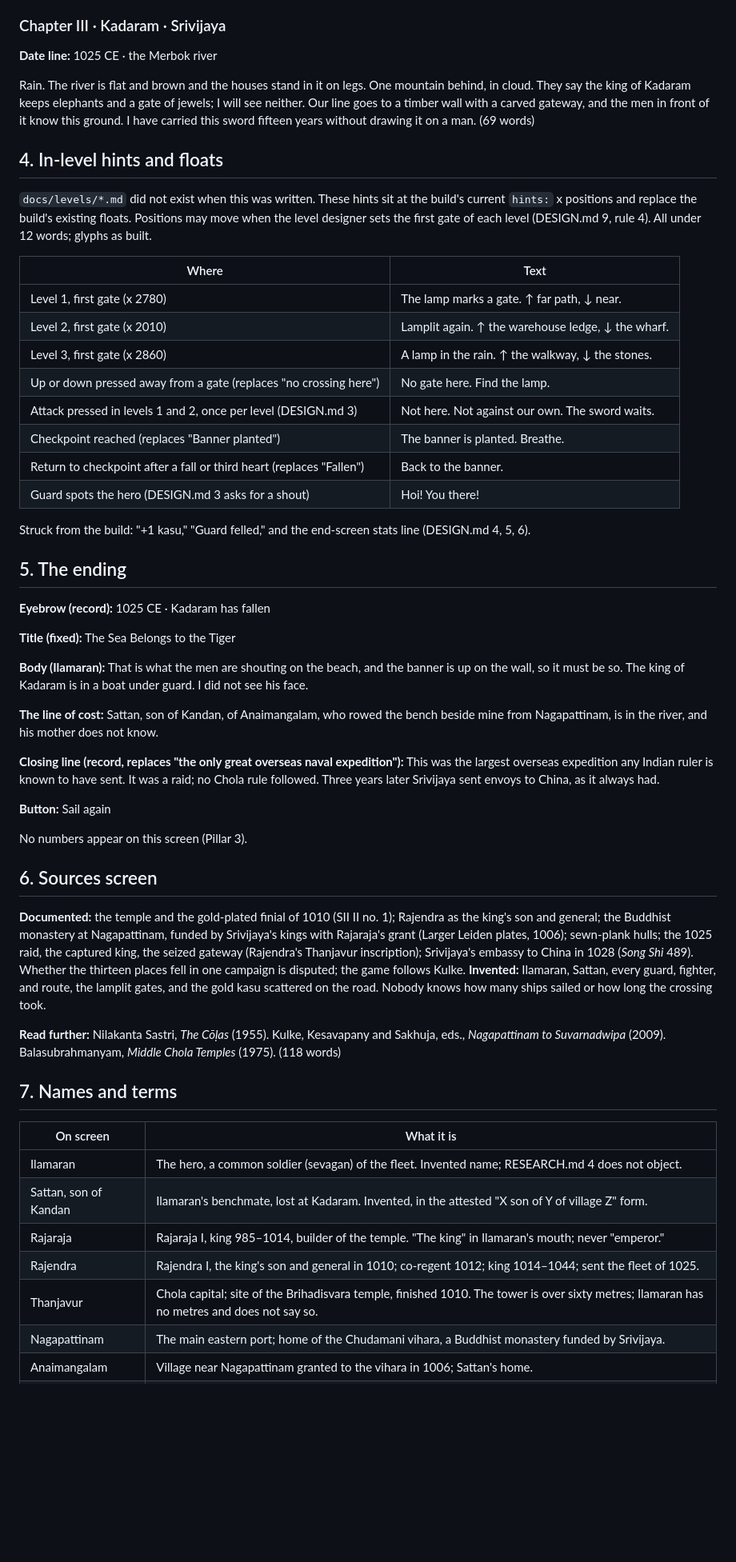
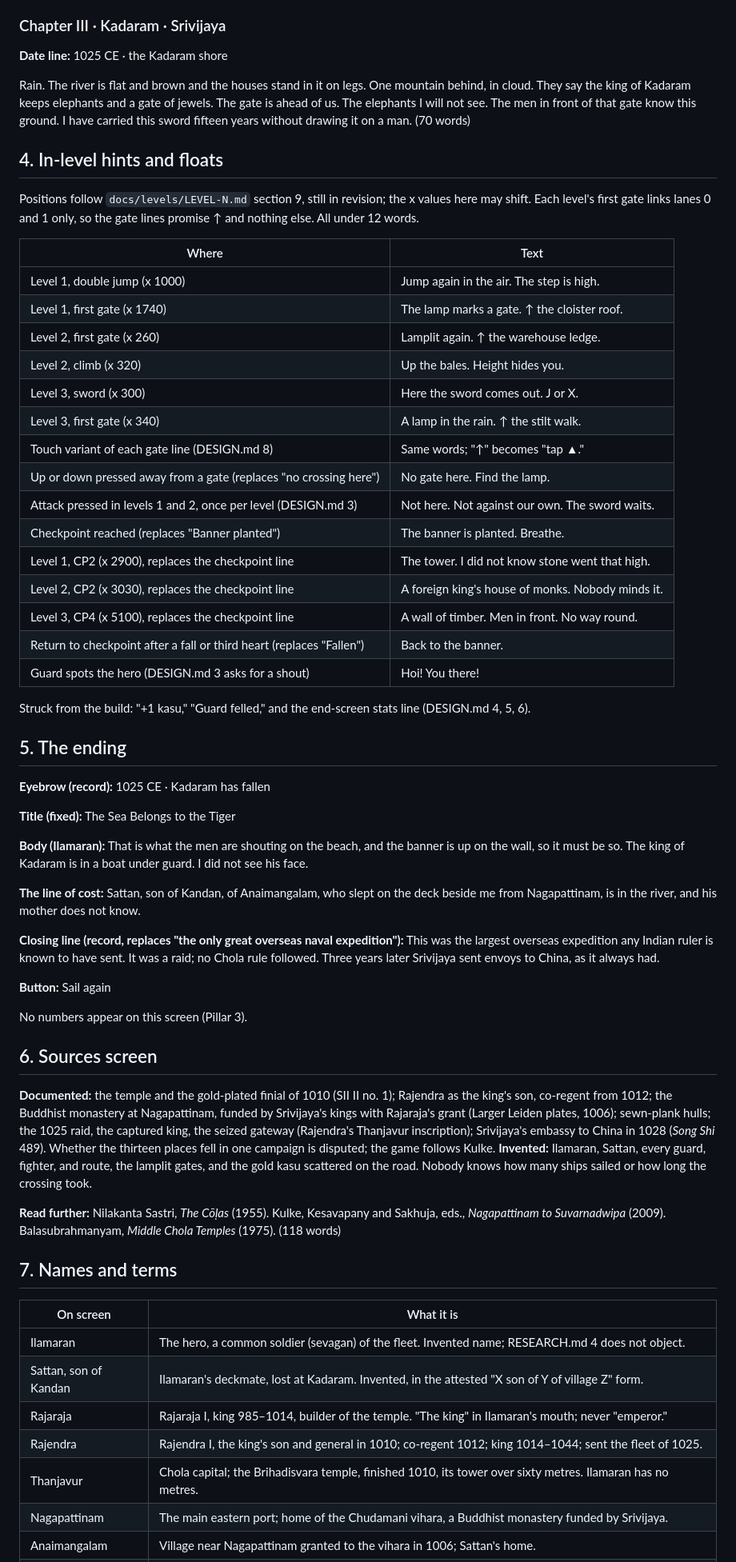
Before and after one commit to gvenkateswar/chola-platformer, a Markdown page: docs/SCRIPT.md, the part around one of its changes. Shown at 80% size. Rendered like a GitHub page; blank space fills up the shorter version.

```diff
--- a/docs/SCRIPT.md
+++ b/docs/SCRIPT.md
@@ -67,29 +67,35 @@ far end. (68 words)
 
 ### Chapter III · Kadaram · Srivijaya
 
-**Date line:** 1025 CE · the Merbok river
+**Date line:** 1025 CE · the Kadaram shore
 
 Rain. The river is flat and brown and the houses stand in it on legs. One
 mountain behind, in cloud. They say the king of Kadaram keeps elephants
-and a gate of jewels; I will see neither. Our line goes to a timber wall
-with a carved gateway, and the men in front of it know this ground. I have
-carried this sword fifteen years without drawing it on a man. (69 words)
+and a gate of jewels. The gate is ahead of us. The elephants I will not
+see. The men in front of that gate know this ground. I have carried this
+sword fifteen years without drawing it on a man. (70 words)
 
 ## 4. In-level hints and floats
 
-`docs/levels/*.md` did not exist when this was written. These hints sit at
-the build's current `hints:` x positions and replace the build's existing
-floats. Positions may move when the level designer sets the first gate of
-each level (DESIGN.md 9, rule 4). All under 12 words; glyphs as built.
+Positions follow `docs/levels/LEVEL-N.md` section 9, still in revision;
+the x values here may shift. Each level's first gate links lanes 0 and 1
+only, so the gate lines promise ↑ and nothing else. All under 12 words.
 
 | Where | Text |
 |---|---|
-| Level 1, first gate (x 2780) | The lamp marks a gate. ↑ far path, ↓ near. |
-| Level 2, first gate (x 2010) | Lamplit again. ↑ the warehouse ledge, ↓ the wharf. |
-| Level 3, first gate (x 2860) | A lamp in the rain. ↑ the walkway, ↓ the stones. |
+| Level 1, double jump (x 1000) | Jump again in the air. The step is high. |
+| Level 1, first gate (x 1740) | The lamp marks a gate. ↑ the cloister roof. |
+| Level 2, first gate (x 260) | Lamplit again. ↑ the warehouse ledge. |
+| Level 2, climb (x 320) | Up the bales. Height hides you. |
+| Level 3, sword (x 300) | Here the sword comes out. J or X. |
+| Level 3, first gate (x 340) | A lamp in the rain. ↑ the stilt walk. |
+| Touch variant of each gate line (DESIGN.md 8) | Same words; "↑" becomes "tap ▲." |
 | Up or down pressed away from a gate (replaces "no crossing here") | No gate here. Find the lamp. |
 | Attack pressed in levels 1 and 2, once per level (DESIGN.md 3) | Not here. Not against our own. The sword waits. |
 | Checkpoint reached (replaces "Banner planted") | The banner is planted. Breathe. |
+| Level 1, CP2 (x 2900), replaces the checkpoint line | The tower. I did not know stone went that high. |
+| Level 2, CP2 (x 3030), replaces the checkpoint line | A foreign king's house of monks. Nobody minds it. |
+| Level 3, CP4 (x 5100), replaces the checkpoint line | A wall of timber. Men in front. No way round. |
 | Return to checkpoint after a fall or third heart (replaces "Fallen") | Back to the banner. |
 | Guard spots the hero (DESIGN.md 3 asks for a shout) | Hoi! You there! |
 
@@ -108,7 +114,7 @@ the wall, so it must be so. The king of Kadaram is in a boat under guard.
 I did not see his face.
 
 **The line of cost:**
-Sattan, son of Kandan, of Anaimangalam, who rowed the bench beside mine
+Sattan, son of Kandan, of Anaimangalam, who slept on the deck beside me
 from Nagapattinam, is in the river, and his mother does not know.
 
 **Closing line (record, replaces "the only great overseas naval
@@ -124,7 +130,7 @@ No numbers appear on this screen (Pillar 3).
 ## 6. Sources screen
 
 **Documented:** the temple and the gold-plated finial of 1010 (SII II
-no. 1); Rajendra as the king's son and general; the Buddhist monastery at
+no. 1); Rajendra as the king's son, co-regent from 1012; the Buddhist monastery at
 Nagapattinam, funded by Srivijaya's kings with Rajaraja's grant (Larger
 Leiden plates, 1006); sewn-plank hulls; the 1025 raid, the captured king,
 the seized gateway (Rajendra's Thanjavur inscription); Srivijaya's embassy
@@ -143,9 +149,9 @@ and Sakhuja, eds., *Nagapattinam to Suvarnadwipa* (2009). Balasubrahmanyam,
 | On screen | What it is |
 |---|---|
 | Ilamaran | The hero, a common soldier (sevagan) of the fleet. Invented name; RESEARCH.md 4 does not object. |
-| Sattan, son of Kandan | Ilamaran's benchmate, lost at Kadaram. Invented, in the attested "X son of Y of village Z" form. |
+| Sattan, son of Kandan | Ilamaran's deckmate, lost at Kadaram. Invented, in the attested "X son of Y of village Z" form. |
 | Rajaraja | Rajaraja I, king 985–1014, builder of the temple. "The king" in Ilamaran's mouth; never "emperor." |
 | Rajendra | Rajendra I, the king's son and general in 1010; co-regent 1012; king 1014–1044; sent the fleet of 1025. |
-| Thanjavur | Chola capital; site of the Brihadisvara temple, finished 1010. The tower is over sixty metres; Ilamaran has no metres and does not say so. |
+| Thanjavur | Chola capital; the Brihadisvara temple, finished 1010, its tower over sixty metres. Ilamaran has no metres. |
 | Nagapattinam | The main eastern port; home of the Chudamani vihara, a Buddhist monastery funded by Srivijaya. |
 | Anaimangalam | Village near Nagapattinam granted to the vihara in 1006; Sattan's home. |
```
Also changed, not shown: other parts of docs/SCRIPT.md (+13 -17 lines), 1 other file.
